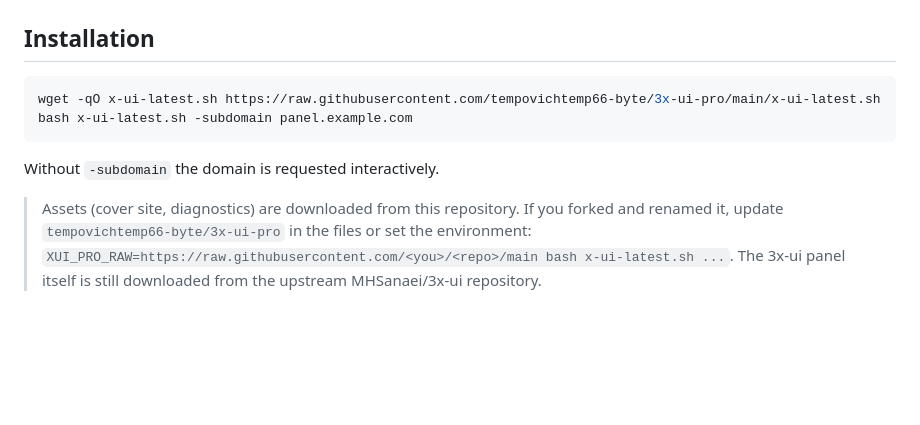
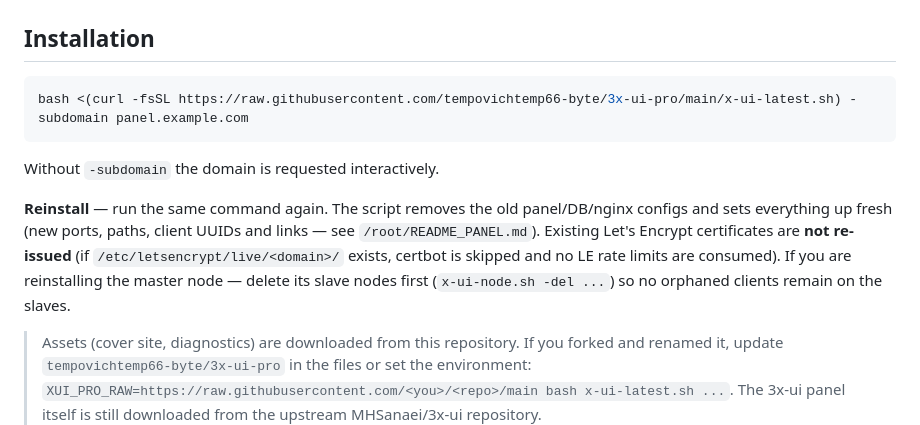
Before and after one commit to tempovichtemp66-byte/3x-ui-pro, a Markdown page: README_EN.md, the part around the change. Rendered like a GitHub page; blank space fills up the shorter version.

````diff
--- a/README_EN.md
+++ b/README_EN.md
@@ -39,11 +39,12 @@ Automated installer for the [3x-ui](https://github.com/MHSanaei/3x-ui) v3+ panel
 ## Installation
 
 ```bash
-wget -qO x-ui-latest.sh https://raw.githubusercontent.com/tempovichtemp66-byte/3x-ui-pro/main/x-ui-latest.sh
-bash x-ui-latest.sh -subdomain panel.example.com
+bash <(curl -fsSL https://raw.githubusercontent.com/tempovichtemp66-byte/3x-ui-pro/main/x-ui-latest.sh) -subdomain panel.example.com
 ```
 
 Without `-subdomain` the domain is requested interactively.
+
+**Reinstall** — run the same command again. The script removes the old panel/DB/nginx configs and sets everything up fresh (new ports, paths, client UUIDs and links — see `/root/README_PANEL.md`). Existing Let's Encrypt certificates are **not re-issued** (if `/etc/letsencrypt/live/<domain>/` exists, certbot is skipped and no LE rate limits are consumed). If you are reinstalling the master node — delete its slave nodes first (`x-ui-node.sh -del ...`) so no orphaned clients remain on the slaves.
 
 > Assets (cover site, diagnostics) are downloaded from this repository. If you forked
 > and renamed it, update `tempovichtemp66-byte/3x-ui-pro` in the files or set the environment:
````
Also changed, not shown: README.md (+3 -2 lines).
